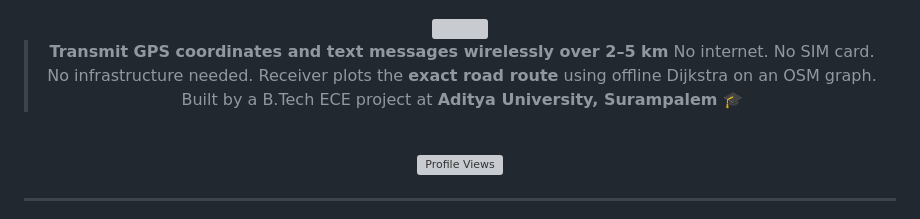
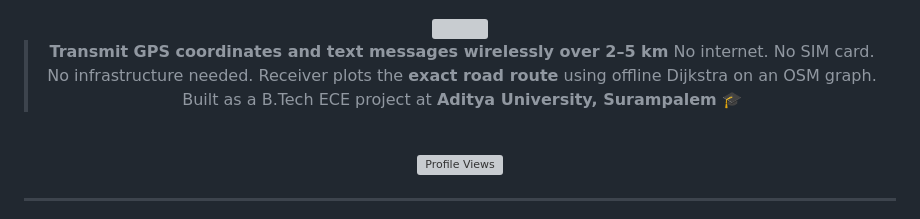
Before and after one commit to SanjaySurampudi/Our_Project, a Markdown page: README.md, the part around one of its changes. GitHub-like rendering; grey boxes are pictures that could not be loaded.

```diff
--- a/README.md
+++ b/README.md
@@ -20,7 +22,7 @@
 > **Transmit GPS coordinates and text messages wirelessly over 2–5 km**
 > No internet. No SIM card. No infrastructure needed.
 > Receiver plots the **exact road route** using offline Dijkstra on an OSM graph.
-> Built by a B.Tech ECE project at **Aditya University, Surampalem** 🎓
+> Built as a B.Tech ECE project at **Aditya University, Surampalem** 🎓
 
 <br/>
 
```
Also changed, not shown: other parts of README.md (+7 -7 lines).
